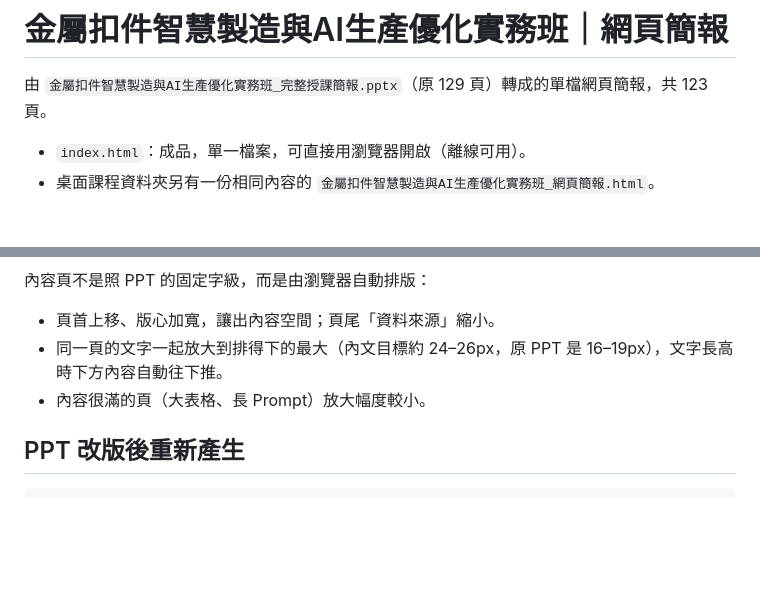
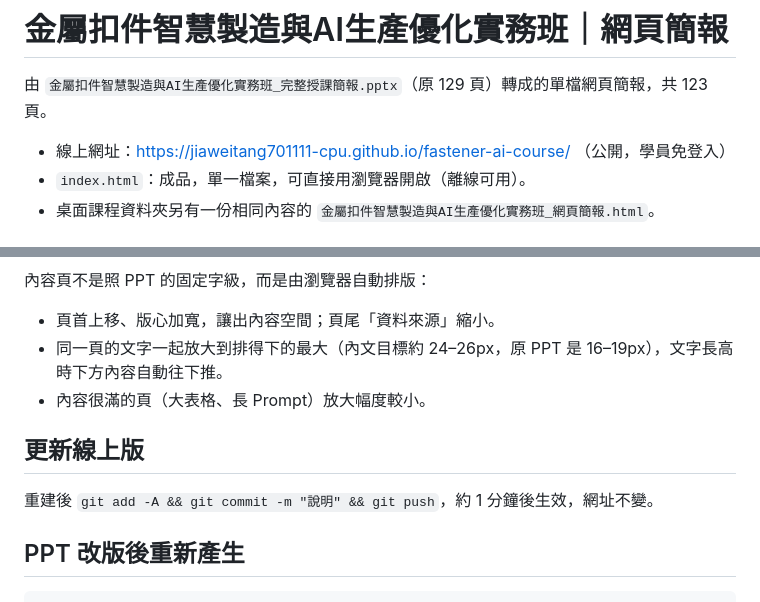
Before and after one commit to jiaweitang701111-cpu/fastener-ai-course, a Markdown page: README.md, 2 parts joined by grey strips. Rendered like a GitHub page; blank space fills up the shorter version.

Commit message:
README：補上線上網址與更新方式
Co-Authored-By: Claude Fable 5.1 <noreply@anthropic.com>

````diff
--- a/README.md
+++ b/README.md
@@ -2,6 +2,7 @@
 
 由 `金屬扣件智慧製造與AI生產優化實務班_完整授課簡報.pptx`（原 129 頁）轉成的單檔網頁簡報，共 123 頁。
 
+- 線上網址：https://jiaweitang701111-cpu.github.io/fastener-ai-course/ （公開，學員免登入）
 - `index.html`：成品，單一檔案，可直接用瀏覽器開啟（離線可用）。
 - 桌面課程資料夾另有一份相同內容的 `金屬扣件智慧製造與AI生產優化實務班_網頁簡報.html`。
 
@@ -69,6 +70,10 @@
 - 同一頁的文字一起放大到排得下的最大（內文目標約 24–26px，原 PPT 是 16–19px），文字長高時下方內容自動往下推。
 - 內容很滿的頁（大表格、長 Prompt）放大幅度較小。
 
+## 更新線上版
+
+重建後 `git add -A && git commit -m "說明" && git push`，約 1 分鐘後生效，網址不變。
+
 ## PPT 改版後重新產生
 
 ```bash
````
